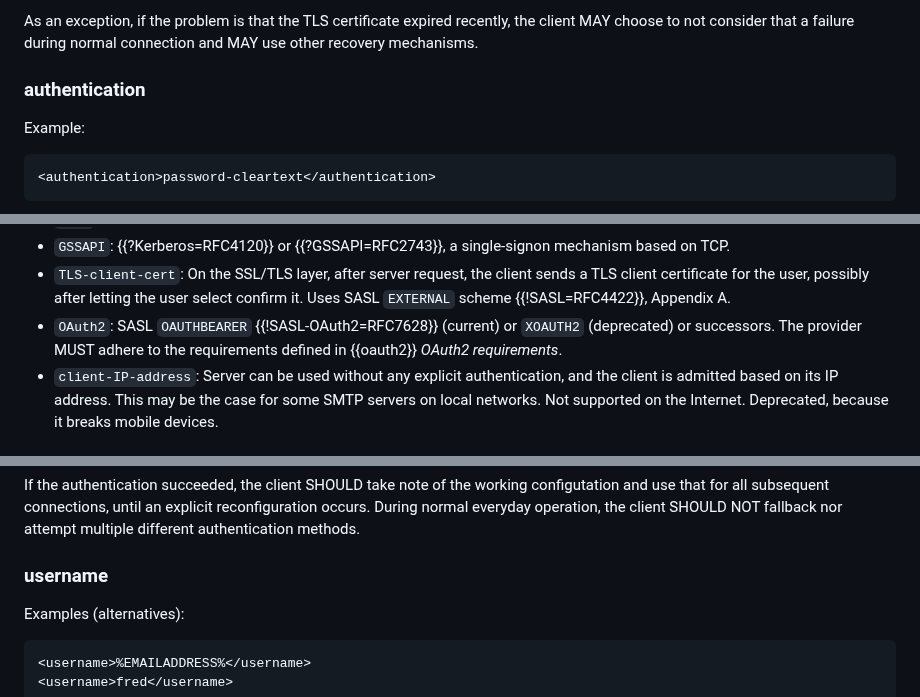
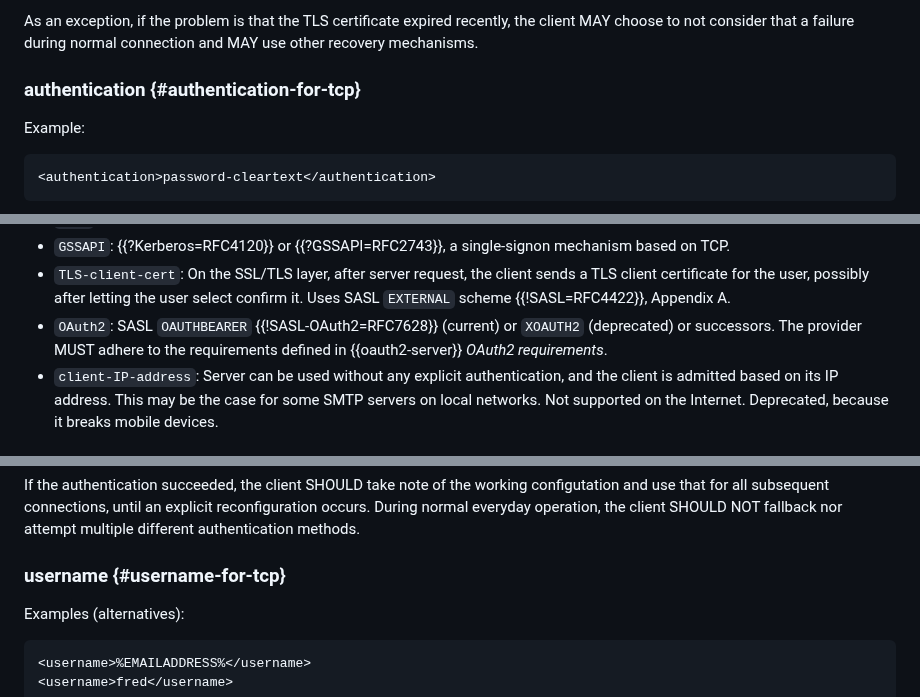
Before and after one commit to benbucksch/autoconfig-spec, a Markdown page: draft-ietf-mailmaint-autoconfig.md, 3 parts joined by grey strips. Rendered like a GitHub page.

```diff
--- a/draft-ietf-mailmaint-autoconfig.md
+++ b/draft-ietf-mailmaint-autoconfig.md
@@ -609,7 +621,7 @@ As an exception, if the problem is that the TLS certificate expired recently,
 the client MAY choose to not consider that a failure during normal connection
 and MAY use other recovery mechanisms.
 
-### authentication
+### authentication {#authentication-for-tcp}
 
 Example:
 
@@ -642,7 +654,7 @@ protocol, or a SASL scheme, or a successor to SASL.
   select confirm it. Uses SASL `EXTERNAL` scheme {{!SASL=RFC4422}}, Appendix A.
 * `OAuth2`: SASL `OAUTHBEARER` {{!SASL-OAuth2=RFC7628}} (current) or
   `XOAUTH2` (deprecated) or successors.
-  The provider MUST adhere to the requirements defined in {{oauth2}} _OAuth2 requirements_.
+  The provider MUST adhere to the requirements defined in {{oauth2-server}} _OAuth2 requirements_.
 * `client-IP-address`: Server can be used without any explicit authentication,
   and the client is admitted based on its IP address.
   This may be the case for some SMTP servers on local networks.
@@ -718,7 +730,7 @@ until an explicit reconfiguration occurs. During normal everyday operation,
 the client SHOULD NOT fallback nor attempt multiple different authentication
 methods.
 
-### username
+### username {#username-for-tcp}
 
 Examples (alternatives):
 
```
Also changed, not shown: other parts of draft-ietf-mailmaint-autoconfig.md (+21 -9 lines).
